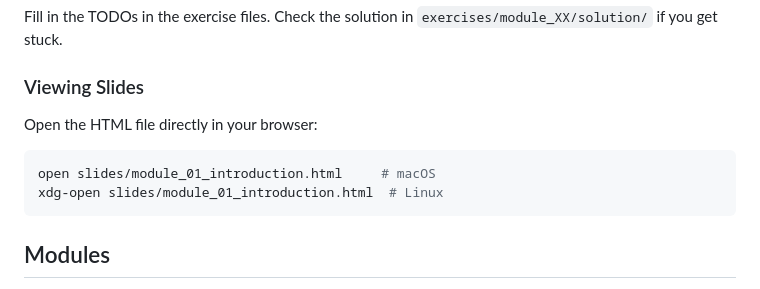
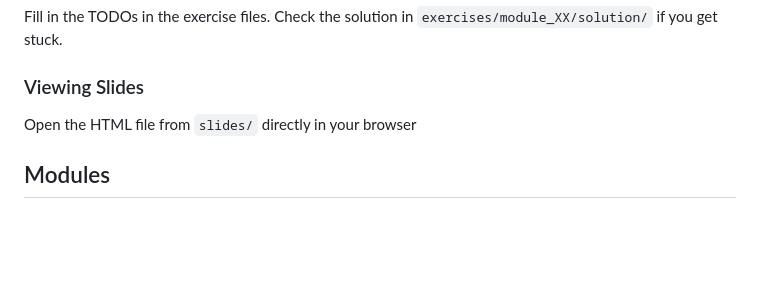
Before and after one commit to tonydavis629/LLMs-0-to-100, a Markdown page: README.md, the part around the change. Rendered like a GitHub page; blank space fills up the shorter version.

Commit message:
slide comment

````diff
--- a/README.md
+++ b/README.md
@@ -99,13 +99,7 @@ Fill in the TODOs in the exercise files. Check the solution in `exercises/module
 
 ### Viewing Slides
 
-Open the HTML file directly in your browser:
-
-```bash
-open slides/module_01_introduction.html     # macOS
-xdg-open slides/module_01_introduction.html  # Linux
-```
-
+Open the HTML file from `slides/` directly in your browser
 
 ## Modules
 
````
